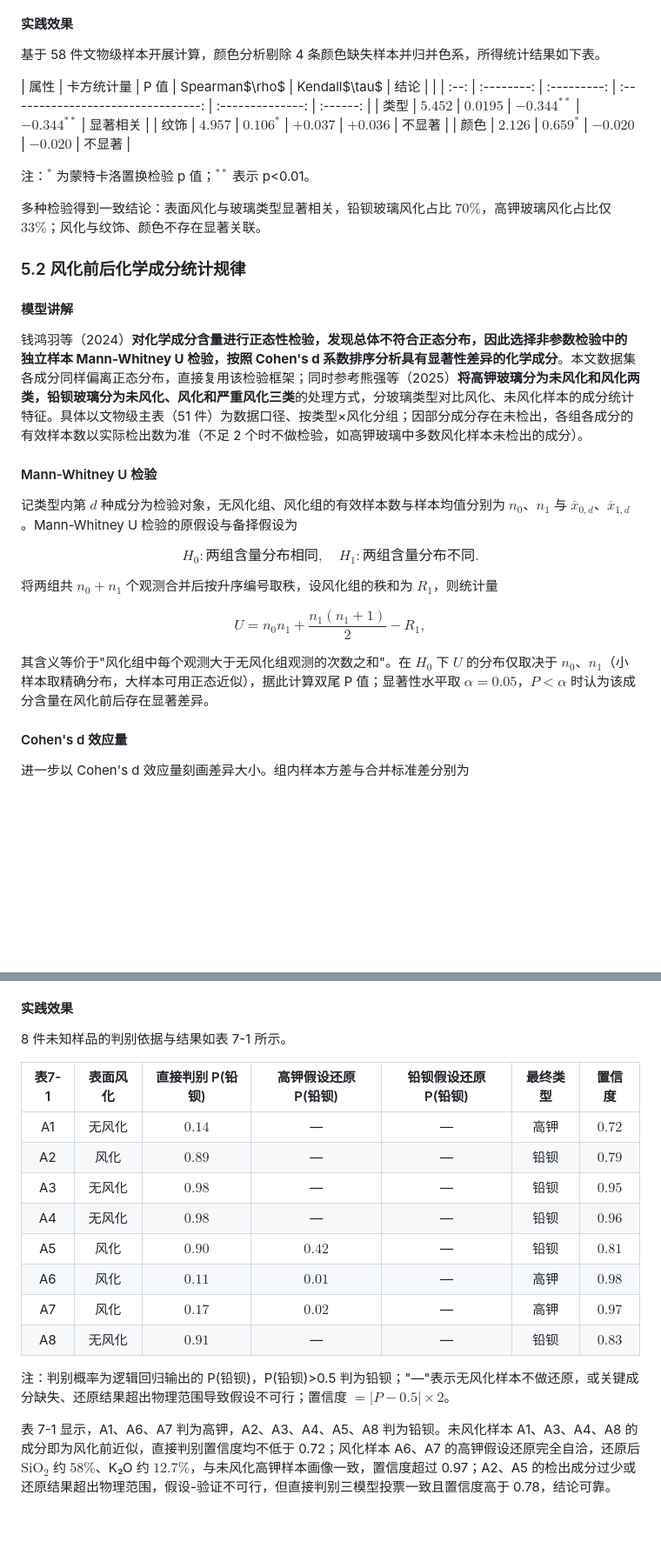
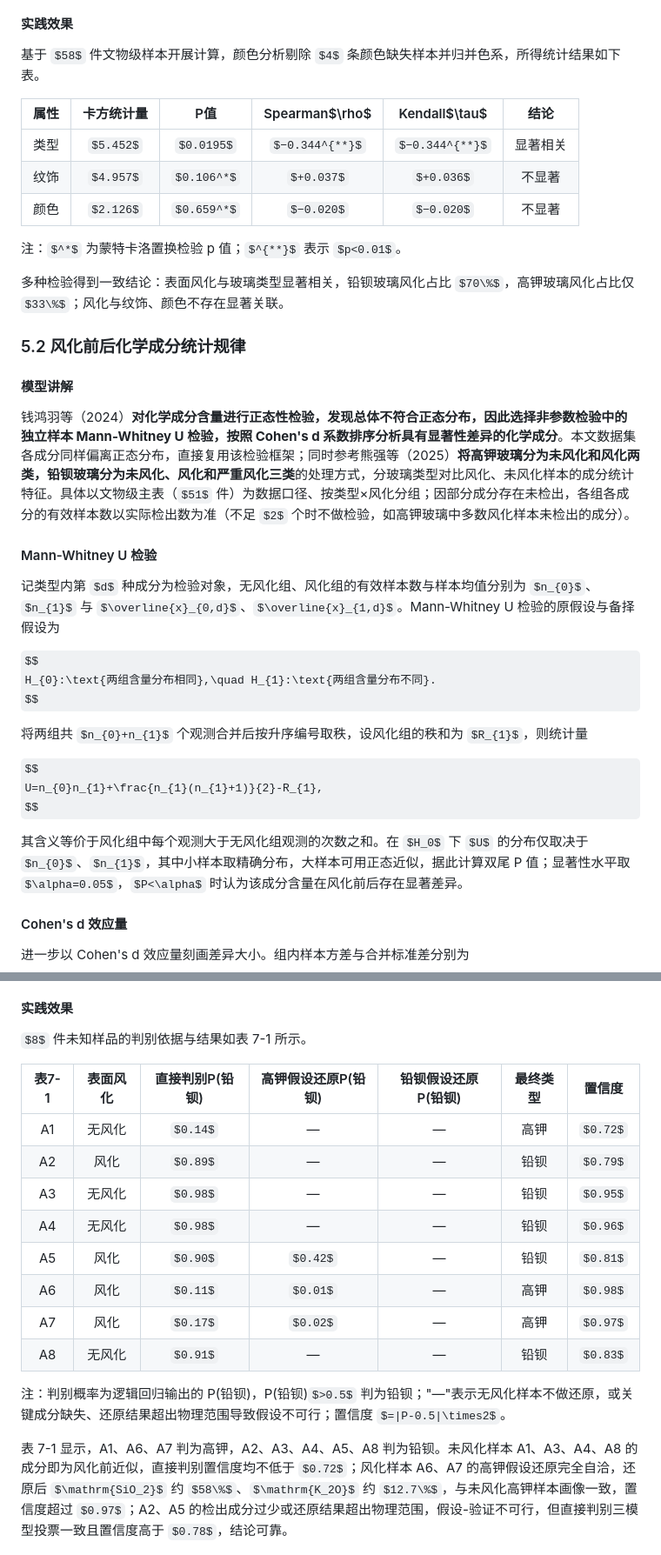
Before and after one commit to wenje-ma/states-python, a Markdown page: 3-论文/论文.md, 2 parts joined by grey strips. Shown at 87% size. Drawn GitHub-style; some formulas as TeX source; blank space fills up the shorter version.

```diff
--- a/3-论文/论文.md
+++ b/3-论文/论文.md
@@ -149,15 +149,15 @@ $\rho$ 与 $\tau$ 均取值于 $[-1,1]$，其正负与大小反映关联方向
 
 #### 实践效果
 
-基于 58 件文物级样本开展计算，颜色分析剔除 4 条颜色缺失样本并归并色系，所得统计结果如下表。
+基于 $58$ 件文物级样本开展计算，颜色分析剔除 $4$ 条颜色缺失样本并归并色系，所得统计结果如下表。
 
-| 属性 | 卡方统计量 |    P 值    | Spearman$\rho$ | Kendall$\tau$ |       结论       |          |
-| :--: | :--------: | :---------: | :--------------------------------: | :--------------: | :------: |
-| 类型 | $5.452$ | $0.0195$ |          $−0.344^{**}$          | $−0.344^{**}$ | 显著相关 |
-| 纹饰 | $4.957$ | $0.106^*$ |             $+0.037$             |    $+0.036$    |  不显著  |
-| 颜色 | $2.126$ | $0.659^*$ |            $−0.020$            |   $−0.020$   |  不显著  |
+|属性|卡方统计量|P值|Spearman$\rho$|Kendall$\tau$|结论|
+|:--:|:--:|:--:|:--:|:--:|:--:|
+|类型|$5.452$|$0.0195$|$−0.344^{**}$|$−0.344^{**}$|显著相关|
+|纹饰|$4.957$|$0.106^*$|$+0.037$|$+0.036$|不显著|
+|颜色|$2.126$|$0.659^*$|$−0.020$|$−0.020$|不显著|
 
-注：$^*$ 为蒙特卡洛置换检验 p 值；$^{**}$ 表示 p<0.01。
+注：$^*$ 为蒙特卡洛置换检验 p 值；$^{**}$ 表示 $p<0.01$。
 
 多种检验得到一致结论：表面风化与玻璃类型显著相关，铅钡玻璃风化占比 $70\%$，高钾玻璃风化占比仅 $33\%$；风化与纹饰、颜色不存在显著关联。
 
@@ -165,7 +165,7 @@ $\rho$ 与 $\tau$ 均取值于 $[-1,1]$，其正负与大小反映关联方向
 
 #### 模型讲解
 
-钱鸿羽等（2024）**对化学成分含量进行正态性检验，发现总体不符合正态分布，因此选择非参数检验中的独立样本 Mann-Whitney U 检验，按照 Cohen's d 系数排序分析具有显著性差异的化学成分**。本文数据集各成分同样偏离正态分布，直接复用该检验框架；同时参考熊强等（2025）**将高钾玻璃分为未风化和风化两类，铅钡玻璃分为未风化、风化和严重风化三类**的处理方式，分玻璃类型对比风化、未风化样本的成分统计特征。具体以文物级主表（51 件）为数据口径、按类型×风化分组；因部分成分存在未检出，各组各成分的有效样本数以实际检出数为准（不足 2 个时不做检验，如高钾玻璃中多数风化样本未检出的成分）。
+钱鸿羽等（2024）**对化学成分含量进行正态性检验，发现总体不符合正态分布，因此选择非参数检验中的独立样本 Mann-Whitney U 检验，按照 Cohen's d 系数排序分析具有显著性差异的化学成分**。本文数据集各成分同样偏离正态分布，直接复用该检验框架；同时参考熊强等（2025）**将高钾玻璃分为未风化和风化两类，铅钡玻璃分为未风化、风化和严重风化三类**的处理方式，分玻璃类型对比风化、未风化样本的成分统计特征。具体以文物级主表（$51$ 件）为数据口径、按类型×风化分组；因部分成分存在未检出，各组各成分的有效样本数以实际检出数为准（不足 $2$ 个时不做检验，如高钾玻璃中多数风化样本未检出的成分）。
 
 
 #### Mann-Whitney U 检验
@@ -182,7 +182,7 @@ $$
 U=n_{0}n_{1}+\frac{n_{1}(n_{1}+1)}{2}-R_{1},
 $$
 
-其含义等价于"风化组中每个观测大于无风化组观测的次数之和"。在 $H_0$ 下 $U$ 的分布仅取决于 $n_{0}$、$n_{1}$（小样本取精确分布，大样本可用正态近似），据此计算双尾 P 值；显著性水平取 $\alpha=0.05$，$P<\alpha$ 时认为该成分含量在风化前后存在显著差异。
+其含义等价于风化组中每个观测大于无风化组观测的次数之和。在 $H_0$ 下 $U$ 的分布仅取决于 $n_{0}$、$n_{1}$，其中小样本取精确分布，大样本可用正态近似，据此计算双尾 P 值；显著性水平取 $\alpha=0.05$，$P<\alpha$ 时认为该成分含量在风化前后存在显著差异。
 
 
 #### Cohen's d 效应量
@@ -572,22 +570,22 @@ $c_i\in[0,1]$ 反映概率偏离判界 $0.5$ 的程度，越大判别越可信
 
 #### 实践效果
 
-8 件未知样品的判别依据与结果如表 7-1 所示。
+$8$ 件未知样品的判别依据与结果如表 7-1 所示。
 
-| 表7-1 | 表面风化 |          直接判别 P(铅钡)          | 高钾假设还原 P(铅钡) | 铅钡假设还原 P(铅钡) | 最终类型 | 置信度 |
-| :---: | :------: | :--------------------------------: | :------------------: | :------------------: | :------: | :----: |
-|  A1  |  无风化  |    $0.14$|—|—|高钾|$0.72$    |                      |                      |          |        |
-|  A2  |   风化   |    $0.89$|—|—|铅钡|$0.79$    |                      |                      |          |        |
-|  A3  |  无风化  |    $0.98$|—|—|铅钡|$0.95$    |                      |                      |          |        |
-|  A4  |  无风化  |    $0.98$|—|—|铅钡|$0.96$    |                      |                      |          |        |
-|  A5  |   风化   | $0.90$|$0.42$|—|铅钡|$0.81$ |                      |                      |          |        |
-|  A6  |   风化   | $0.11$|$0.01$|—|高钾|$0.98$ |                      |                      |          |        |
-|  A7  |   风化   | $0.17$|$0.02$|—|高钾|$0.97$ |                      |                      |          |        |
-|  A8  |  无风化  |    $0.91$|—|—|铅钡|$0.83$    |                      |                      |          |        |
+|表7-1|表面风化|直接判别P(铅钡)|高钾假设还原P(铅钡)|铅钡假设还原P(铅钡)|最终类型|置信度|
+|:--:|:--:|:--:|:--:|:--:|:--:|:--:|
+|A1|无风化|$0.14$|—|—|高钾|$0.72$|
+|A2|风化|$0.89$|—|—|铅钡|$0.79$|
+|A3|无风化|$0.98$|—|—|铅钡|$0.95$|
+|A4|无风化|$0.98$|—|—|铅钡|$0.96$|
+|A5|风化|$0.90$|$0.42$|—|铅钡|$0.81$|
+|A6|风化|$0.11$|$0.01$|—|高钾|$0.98$|
+|A7|风化|$0.17$|$0.02$|—|高钾|$0.97$
+|A8|无风化|$0.91$|—|—|铅钡|$0.83$|
 
-注：判别概率为逻辑回归输出的 P(铅钡)，P(铅钡)>0.5 判为铅钡；"—"表示无风化样本不做还原，或关键成分缺失、还原结果超出物理范围导致假设不可行；置信度 $=|P-0.5|\times2$。
+注：判别概率为逻辑回归输出的 P(铅钡)，P(铅钡)$>0.5$ 判为铅钡；"—"表示无风化样本不做还原，或关键成分缺失、还原结果超出物理范围导致假设不可行；置信度 $=|P-0.5|\times2$。
 
-表 7-1 显示，A1、A6、A7 判为高钾，A2、A3、A4、A5、A8 判为铅钡。未风化样本 A1、A3、A4、A8 的成分即为风化前近似，直接判别置信度均不低于 0.72；风化样本 A6、A7 的高钾假设还原完全自洽，还原后 $\mathrm{SiO_2}$ 约 $58\%$、K₂O 约 $12.7\%$，与未风化高钾样本画像一致，置信度超过 0.97；A2、A5 的检出成分过少或还原结果超出物理范围，假设-验证不可行，但直接判别三模型投票一致且置信度高于 0.78，结论可靠。
+表 7-1 显示，A1、A6、A7 判为高钾，A2、A3、A4、A5、A8 判为铅钡。未风化样本 A1、A3、A4、A8 的成分即为风化前近似，直接判别置信度均不低于 $0.72$；风化样本 A6、A7 的高钾假设还原完全自洽，还原后 $\mathrm{SiO_2}$ 约 $58\%$、$\mathrm{K_2O}$ 约 $12.7\%$，与未风化高钾样本画像一致，置信度超过 $0.97$；A2、A5 的检出成分过少或还原结果超出物理范围，假设-验证不可行，但直接判别三模型投票一致且置信度高于 $0.78$，结论可靠。
 
 ![图7-1](figures/fig_q3_prob.png)
 
```
Also changed, not shown: other parts of 3-论文/论文.md (+72 -72 lines).
